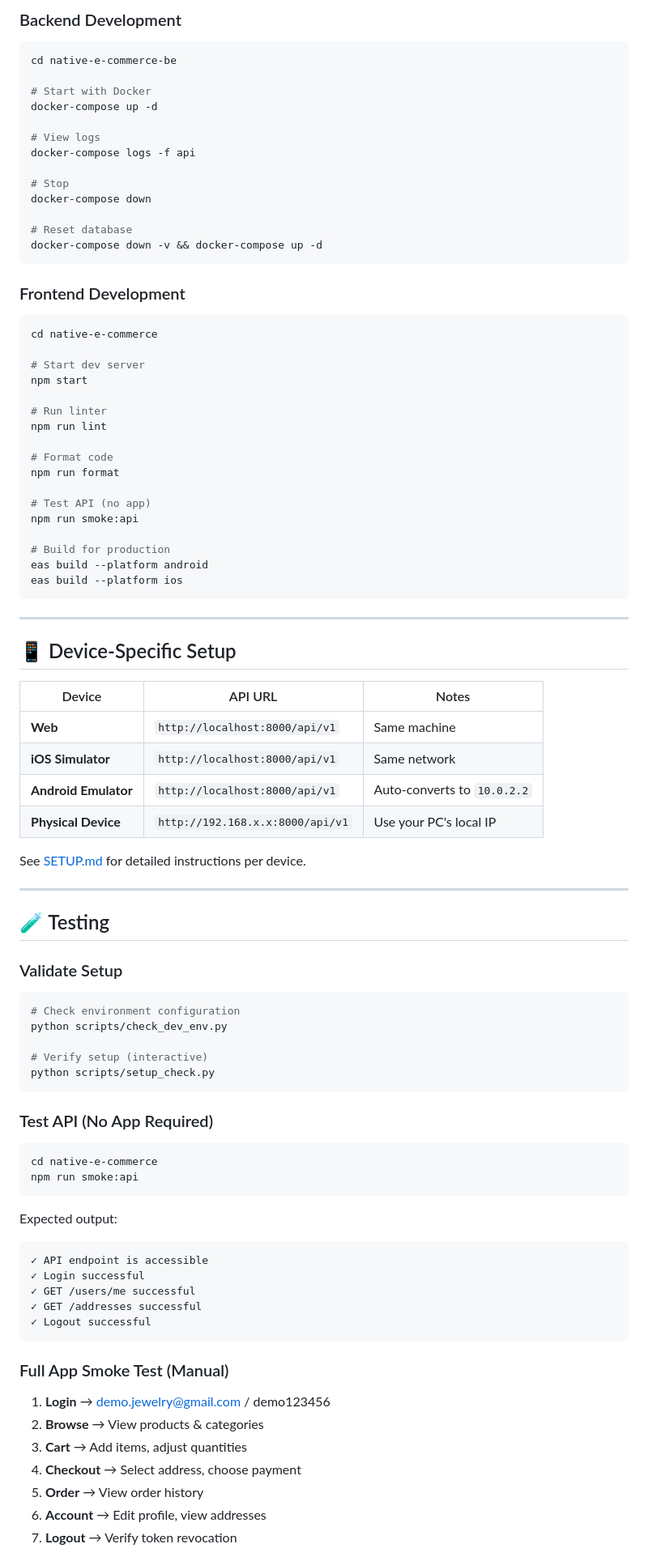
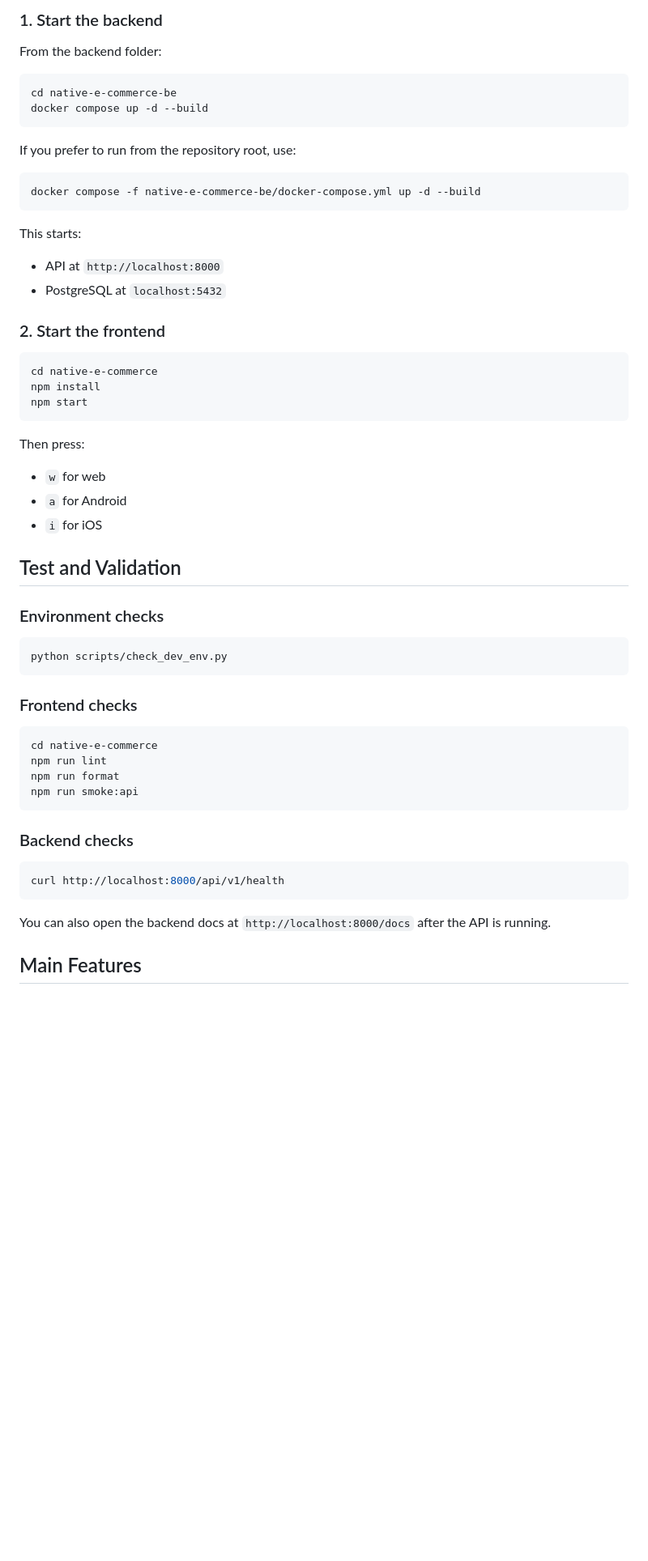
Before and after one commit to CRP-2026/style_up, a Markdown page: README.md, the part around one of its changes. Shown at 81% size. Drawn GitHub-style; blank space fills up the shorter version.

Commit message:
feat: readme content

````diff
--- a/README.md
+++ b/README.md
@@ -107,95 +165,62 @@ style_up/
 
-### Backend Development
+### 1. Start the backend
+
+From the backend folder:
 
 ```bash
 cd native-e-commerce-be
-
-# Start with Docker
-docker-compose up -d
-
-# View logs
-docker-compose logs -f api
-
-# Stop
-docker-compose down
-
-# Reset database
-docker-compose down -v && docker-compose up -d
+docker compose up -d --build
 ```
 
-### Frontend Development
+If you prefer to run from the repository root, use:
+
+```bash
+docker compose -f native-e-commerce-be/docker-compose.yml up -d --build
+```
+
+This starts:
+
+- API at `http://localhost:8000`
+- PostgreSQL at `localhost:5432`
+
+### 2. Start the frontend
 
 ```bash
 cd native-e-commerce
-
-# Start dev server
+npm install
 npm start
-
-# Run linter
-npm run lint
-
-# Format code
-npm run format
-
-# Test API (no app)
-npm run smoke:api
-
-# Build for production
-eas build --platform android
-eas build --platform ios
 ```
 
----
+Then press:
 
-## 📱 Device-Specific Setup
+- `w` for web
+- `a` for Android
+- `i` for iOS
 
-| Device               | API URL                          | Notes                       |
-| -------------------- | -------------------------------- | --------------------------- |
-| **Web**              | `http://localhost:8000/api/v1`   | Same machine                |
-| **iOS Simulator**    | `http://localhost:8000/api/v1`   | Same network                |
-| **Android Emulator** | `http://localhost:8000/api/v1`   | Auto-converts to `10.0.2.2` |
-| **Physical Device**  | `http://192.168.x.x:8000/api/v1` | Use your PC's local IP      |
+## Test and Validation
 
-See [SETUP.md](./SETUP.md) for detailed instructions per device.
-
----
-
-## 🧪 Testing
-
-### Validate Setup
+### Environment checks
 
 ```bash
-# Check environment configuration
 python scripts/check_dev_env.py
-
-# Verify setup (interactive)
-python scripts/setup_check.py
 ```
 
-### Test API (No App Required)
+### Frontend checks
 
 ```bash
 cd native-e-commerce
+npm run lint
+npm run format
 npm run smoke:api
 ```
 
-Expected output:
+### Backend checks
 
-```
-✓ API endpoint is accessible
-✓ Login successful
-✓ GET /users/me successful
-✓ GET /addresses successful
-✓ Logout successful
+```bash
+curl http://localhost:8000/api/v1/health
 ```
 
-### Full App Smoke Test (Manual)
+You can also open the backend docs at `http://localhost:8000/docs` after the API is running.
 
-1. **Login** → demo.jewelry@gmail.com / demo123456
-2. **Browse** → View products & categories
-3. **Cart** → Add items, adjust quantities
-4. **Checkout** → Select address, choose payment
-5. **Order** → View order history
-6. **Account** → Edit profile, view addresses
-7. **Logout** → Verify token revocation
+## Main Features
 
````
Also changed, not shown: other parts of README.md (+127 -184 lines).
